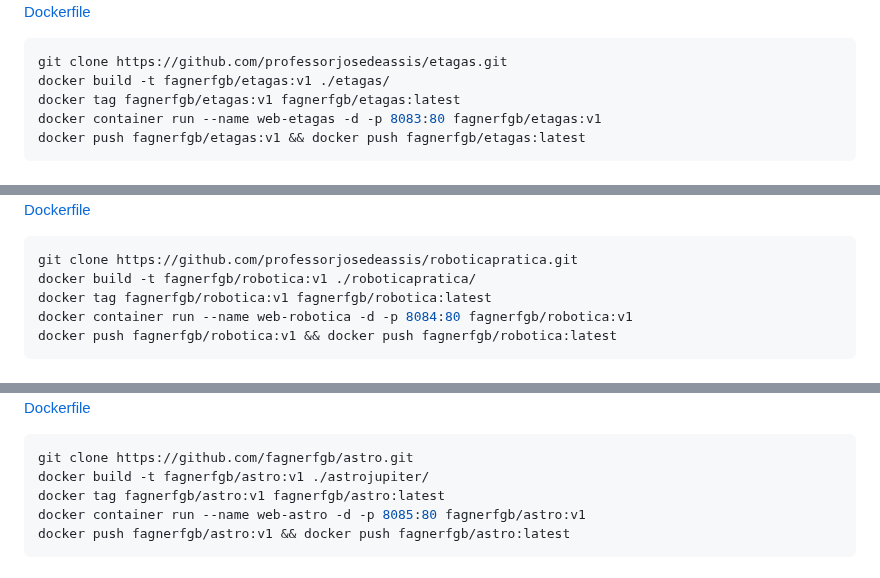
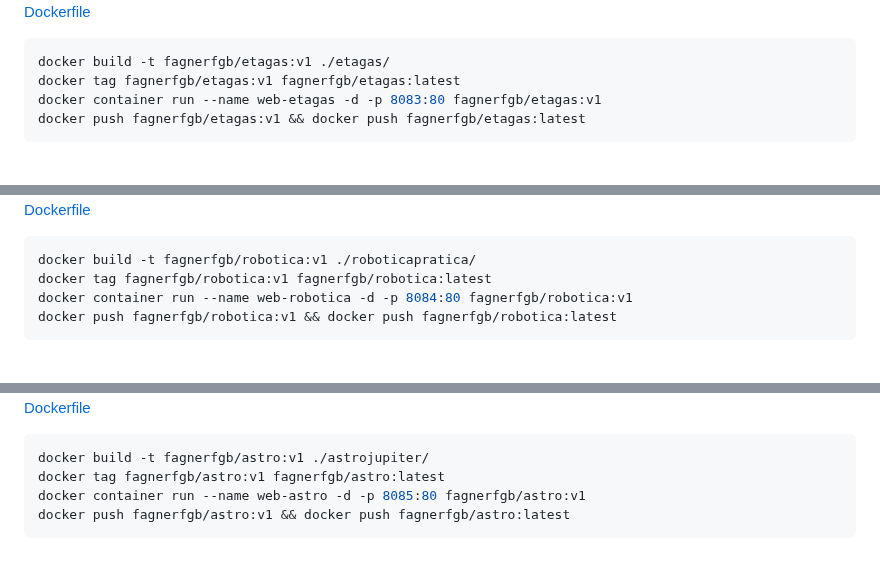
Before and after one commit to fagnerfgb/docker, a Markdown page: documentacao.md, 3 parts joined by grey strips. Drawn GitHub-style.

````diff
--- a/documentacao.md
+++ b/documentacao.md
@@ -61,7 +64,6 @@ Criador: Professor José de Assis</h2>
 [Dockerfile](etagas/Dockerfile)
 
 ```bash
-git clone https://github.com/professorjosedeassis/etagas.git
 docker build -t fagnerfgb/etagas:v1 ./etagas/
 docker tag fagnerfgb/etagas:v1 fagnerfgb/etagas:latest
 docker container run --name web-etagas -d -p 8083:80 fagnerfgb/etagas:v1
@@ -73,7 +76,6 @@ Criador: Professor José de Assis</h2>
 [Dockerfile](roboticapratica/Dockerfile)
 
 ```bash
-git clone https://github.com/professorjosedeassis/roboticapratica.git
 docker build -t fagnerfgb/robotica:v1 ./roboticapratica/
 docker tag fagnerfgb/robotica:v1 fagnerfgb/robotica:latest
 docker container run --name web-robotica -d -p 8084:80 fagnerfgb/robotica:v1
@@ -85,7 +88,6 @@ Criador: Fagner Geraldes Braga</h2>
 [Dockerfile](astrojupiter/Dockerfile)
 
 ```bash
-git clone https://github.com/fagnerfgb/astro.git
 docker build -t fagnerfgb/astro:v1 ./astrojupiter/
 docker tag fagnerfgb/astro:v1 fagnerfgb/astro:latest
 docker container run --name web-astro -d -p 8085:80 fagnerfgb/astro:v1
````
Also changed, not shown: other parts of documentacao.md (+9 -4 lines).
